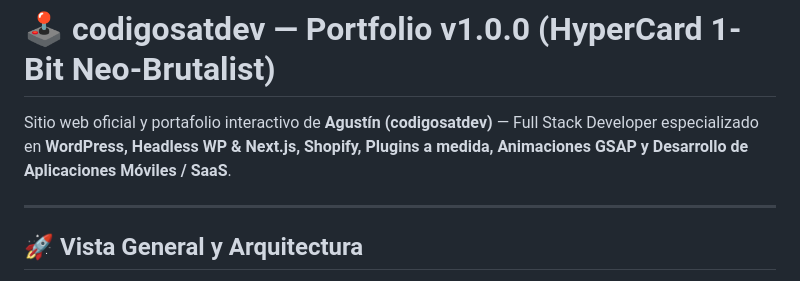
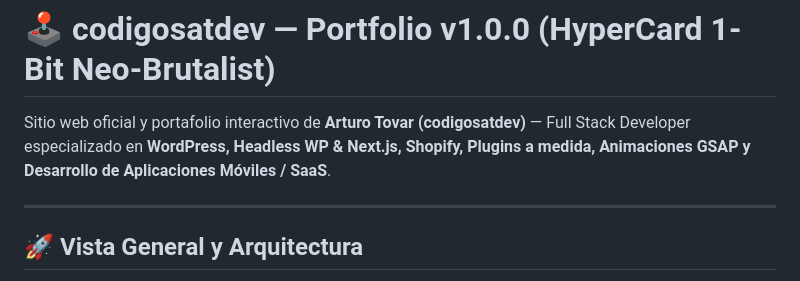
Before and after one commit to kodigos88/pagina-codigosatdev, a Markdown page: README.md, the part around the change. GitHub-like rendering.

Commit message:
Update name from Agustín to Arturo Tovar in README

```diff
--- a/README.md
+++ b/README.md
@@ -1,6 +1,6 @@
 # 🕹️ codigosatdev — Portfolio v1.0.0 (HyperCard 1-Bit Neo-Brutalist)
 
-Sitio web oficial y portafolio interactivo de **Agustín (codigosatdev)** — Full Stack Developer especializado en **WordPress, Headless WP & Next.js, Shopify, Plugins a medida, Animaciones GSAP y Desarrollo de Aplicaciones Móviles / SaaS**.
+Sitio web oficial y portafolio interactivo de **Arturo Tovar (codigosatdev)** — Full Stack Developer especializado en **WordPress, Headless WP & Next.js, Shopify, Plugins a medida, Animaciones GSAP y Desarrollo de Aplicaciones Móviles / SaaS**.
 
 ---
 
```
